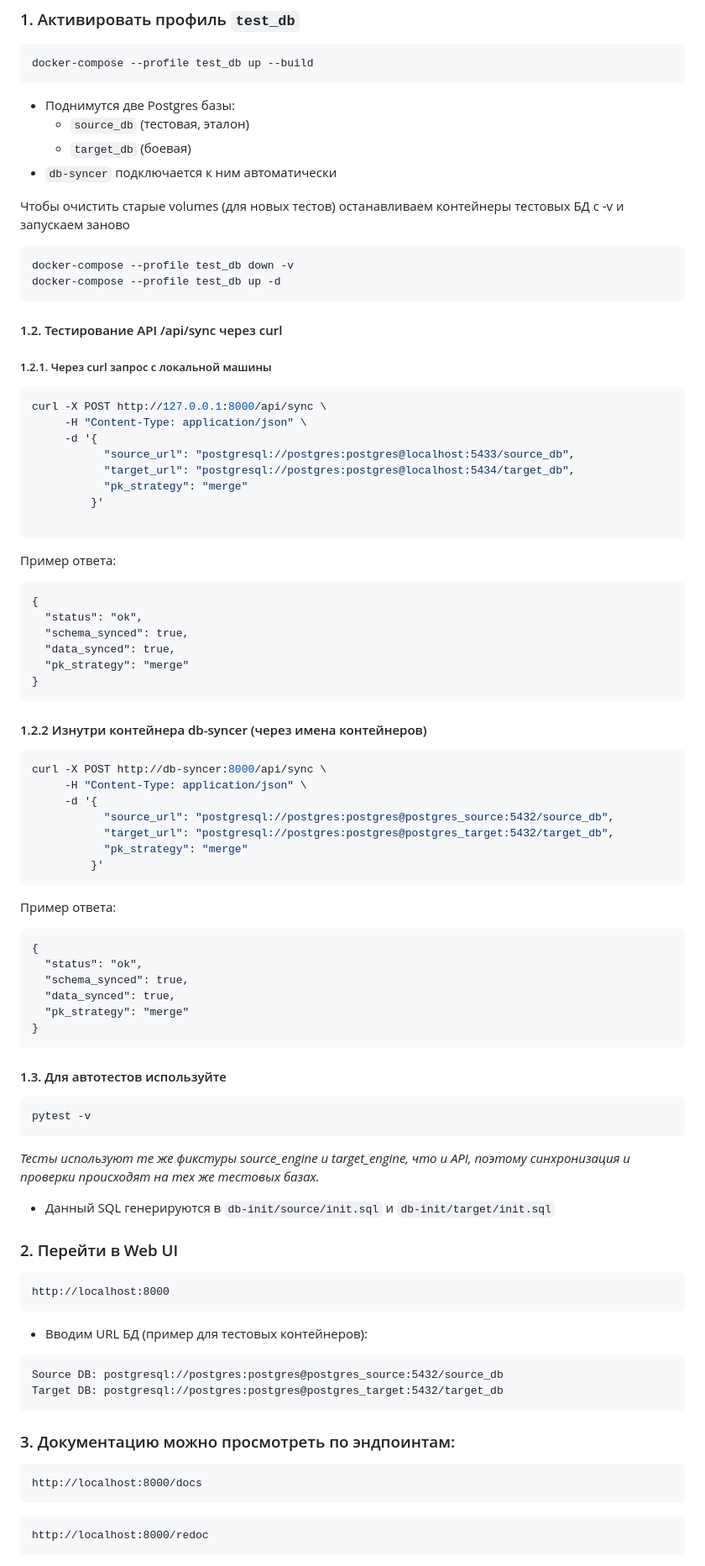
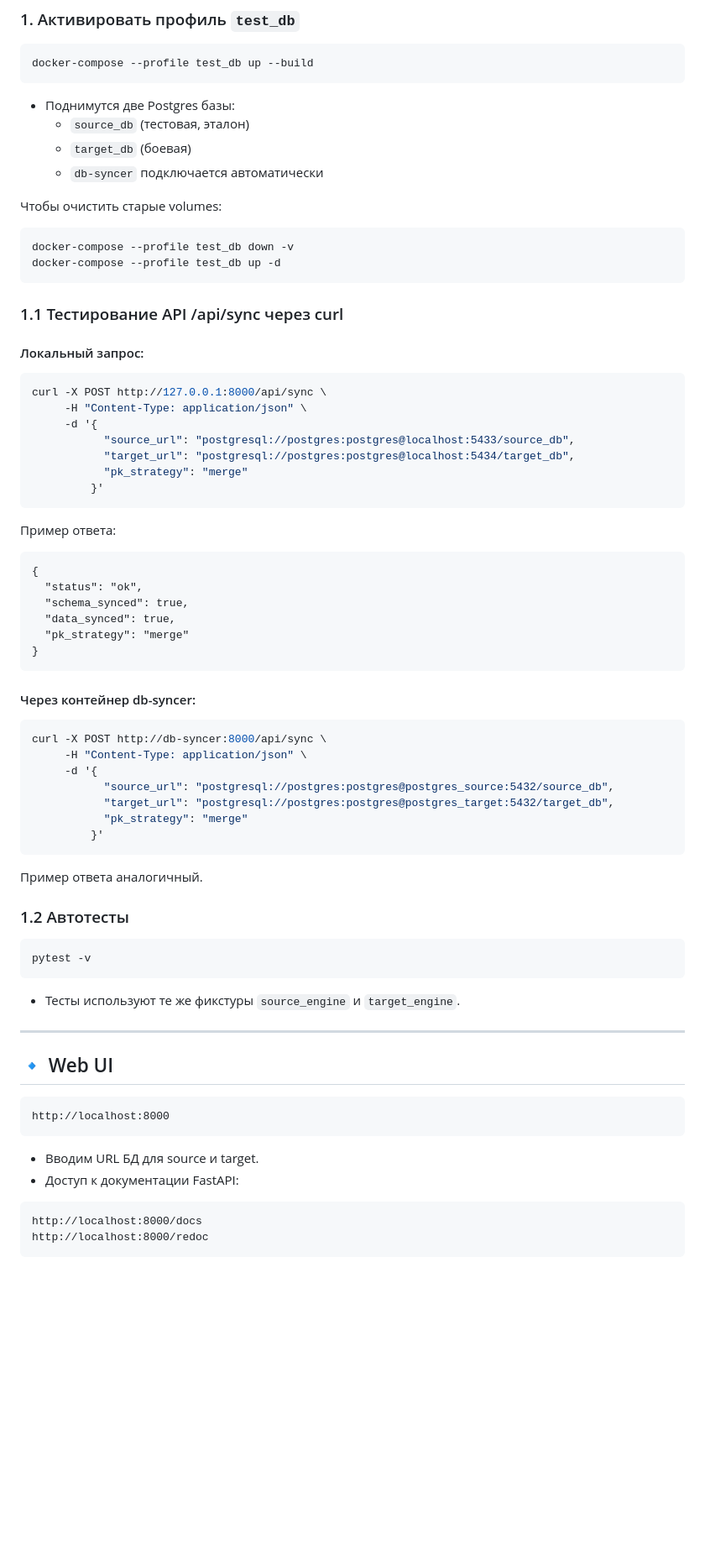
Before and after one commit to skies21/db-syncer, a Markdown page: README.md, the part around one of its changes. Shown at 84% size. Rendered like a GitHub page; blank space fills up the shorter version.

````diff
--- a/README.md
+++ b/README.md
@@ -64,17 +65,18 @@ docker-compose --profile test_db up --build
 - Поднимутся две Postgres базы:
   - `source_db` (тестовая, эталон)
   - `target_db` (боевая)
-- `db-syncer` подключается к ним автоматически
+  - `db-syncer` подключается автоматически
 
-Чтобы очистить старые volumes (для новых тестов) останавливаем контейнеры тестовых БД с -v и запускаем заново
+Чтобы очистить старые volumes:
 
 ```bash
 docker-compose --profile test_db down -v
 docker-compose --profile test_db up -d
 ```
 
-#### 1.2. Тестирование API /api/sync через curl
-##### 1.2.1. Через curl запрос с локальной машины
+### 1.1 Тестирование API /api/sync через curl
+
+#### Локальный запрос:
 ```bash
 curl -X POST http://127.0.0.1:8000/api/sync \
      -H "Content-Type: application/json" \
@@ -83,11 +85,8 @@ curl -X POST http://127.0.0.1:8000/api/sync \
            "target_url": "postgresql://postgres:postgres@localhost:5434/target_db",
            "pk_strategy": "merge"
          }'
-
 ```
-
 Пример ответа:
-
 ```
 {
   "status": "ok",
@@ -97,8 +96,7 @@ curl -X POST http://127.0.0.1:8000/api/sync \
 }
 ```
 
-#### 1.2.2 Изнутри контейнера db-syncer (через имена контейнеров)
-
+#### Через контейнер db-syncer:
 ```bash
 curl -X POST http://db-syncer:8000/api/sync \
      -H "Content-Type: application/json" \
@@ -109,45 +107,25 @@ curl -X POST http://db-syncer:8000/api/sync \
          }'
 ```
 
-Пример ответа:
+Пример ответа аналогичный.
 
-```
-{
-  "status": "ok",
-  "schema_synced": true,
-  "data_synced": true,
-  "pk_strategy": "merge"
-}
-```
-
-#### 1.3. Для автотестов используйте
+### 1.2 Автотесты
 ```bash
 pytest -v
 ```
-*Тесты используют те же фикстуры source_engine и target_engine, что и API, поэтому синхронизация и проверки происходят на тех же тестовых базах.*
+- Тесты используют те же фикстуры `source_engine` и `target_engine`.
 
-- Данный SQL генерируются в `db-init/source/init.sql` и `db-init/target/init.sql`
+---
 
-### 2. Перейти в Web UI
+## 🔹 Web UI
 
 ```
 http://localhost:8000
 ```
-
-- Вводим URL БД (пример для тестовых контейнеров):
-
-```
-Source DB: postgresql://postgres:postgres@postgres_source:5432/source_db
-Target DB: postgresql://postgres:postgres@postgres_target:5432/target_db
-```
-
-### 3. Документацию можно просмотреть по эндпоинтам:
-
+- Вводим URL БД для source и target.
+- Доступ к документации FastAPI:
 ```
 http://localhost:8000/docs
-```
-
-```
 http://localhost:8000/redoc
 ```
 
````
Also changed, not shown: other parts of README.md (+17 -37 lines).
